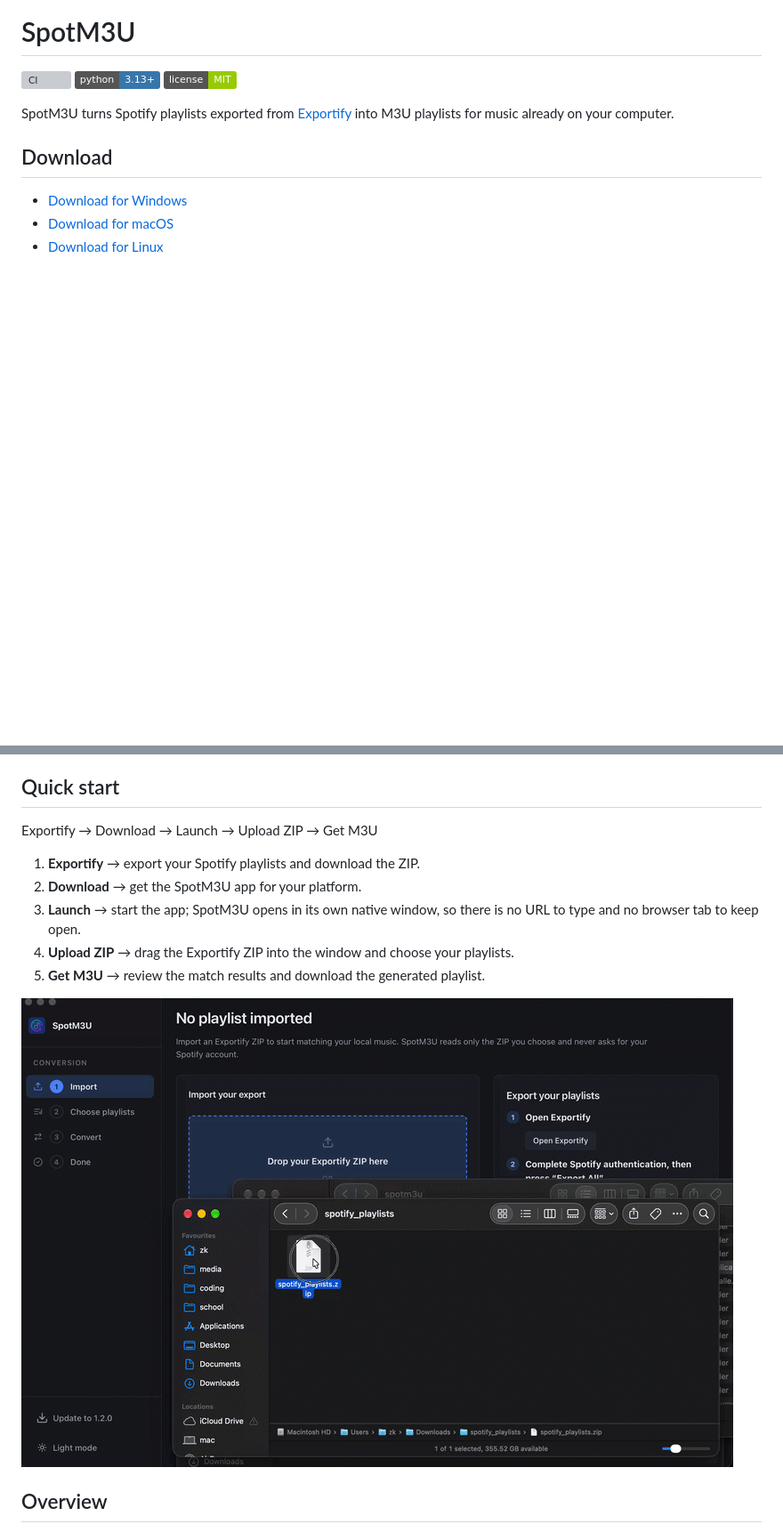
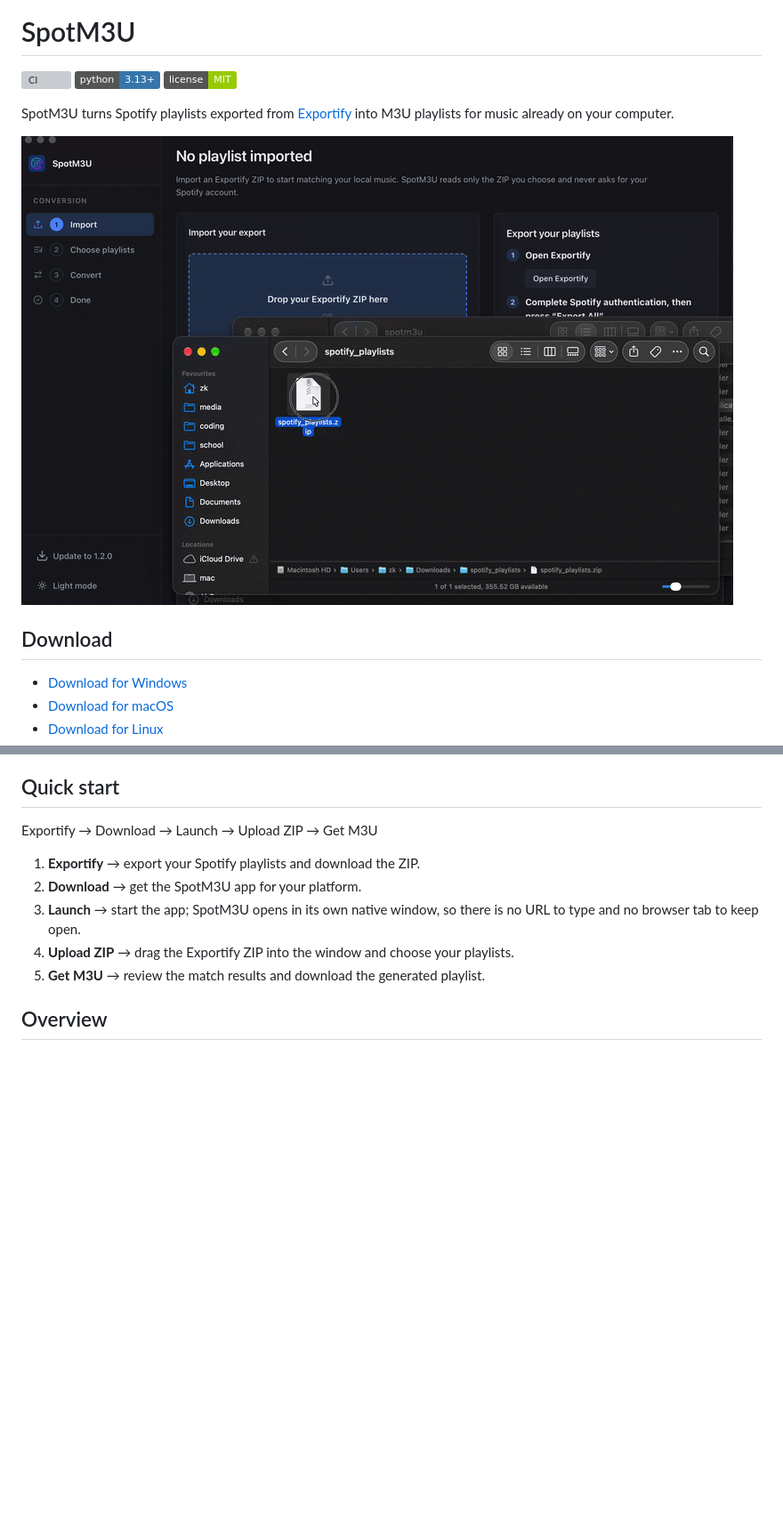
Before and after one commit to p55d2k/spotm3u, a Markdown page: README.md, 2 parts joined by grey strips. Shown at 89% size. GitHub-like rendering; badges without logos; blank space fills up the shorter version; grey boxes are pictures that could not be loaded.

Commit message:
docs: update README so demo is at the top

```diff
--- a/README.md
+++ b/README.md
@@ -5,6 +5,8 @@
 [![License: MIT](https://img.shields.io/badge/license-MIT-green)](LICENSE)
 
 SpotM3U turns Spotify playlists exported from [Exportify](https://exportify.net/) into M3U playlists for music already on your computer.
+
+![SpotM3U demo workflow](docs/images/demo.gif)
 
 ## Download
 
@@ -23,8 +25,6 @@ Exportify → Download → Launch → Upload ZIP → Get M3U
 4. **Upload ZIP** → drag the Exportify ZIP into the window and choose your
    playlists.
 5. **Get M3U** → review the match results and download the generated playlist.
-
-![SpotM3U demo workflow](docs/images/demo.gif)
 
 ## Overview
 
```
